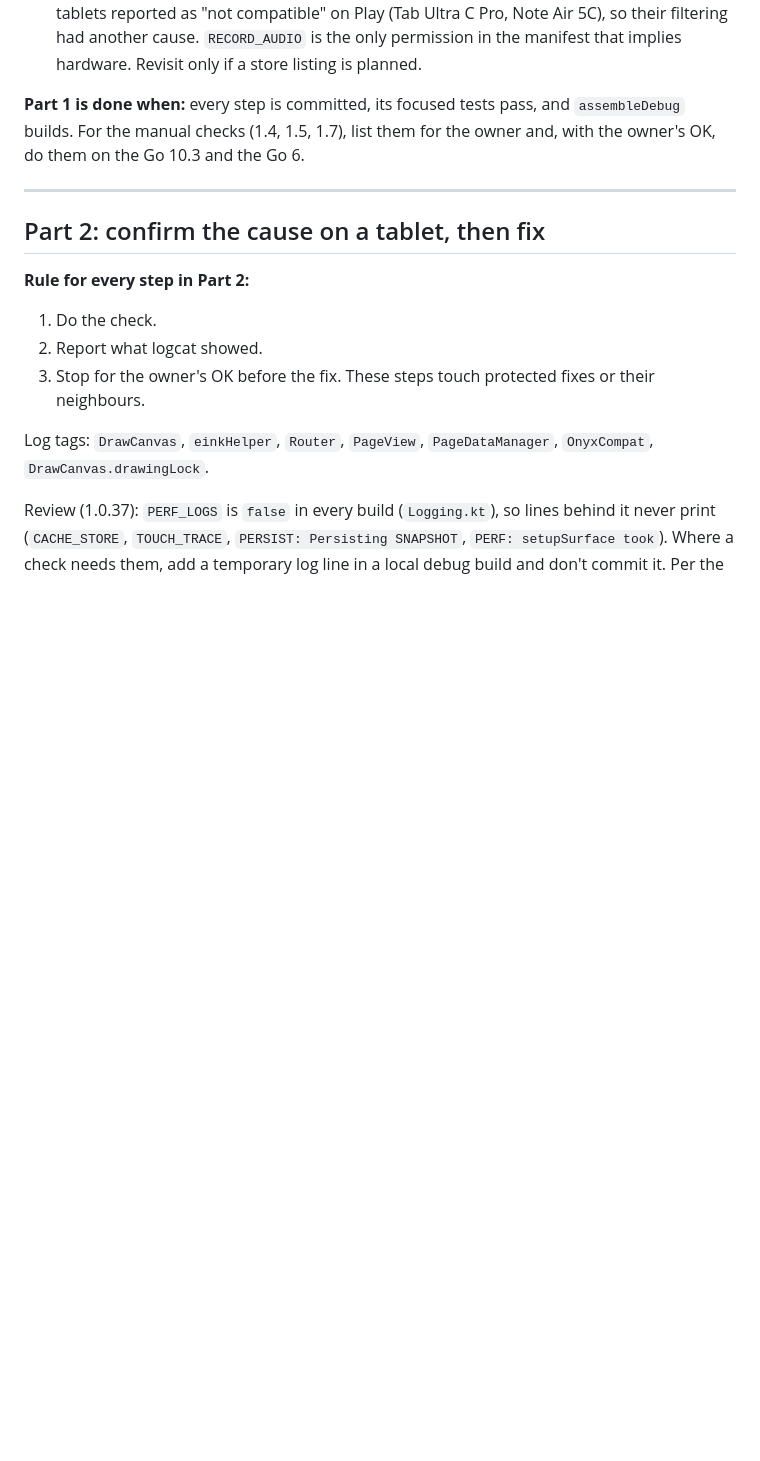
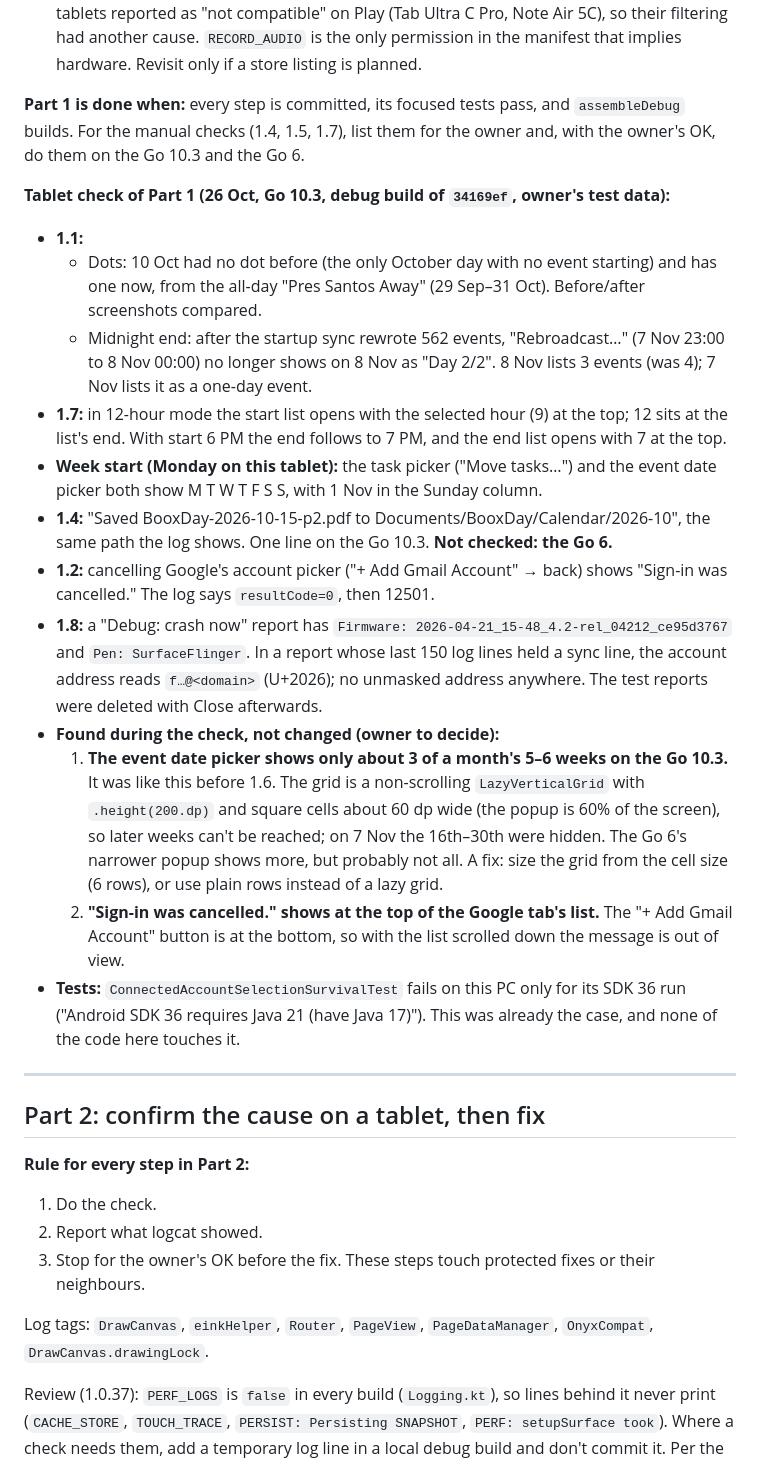
Before and after one commit to fortolano/booxday, a Markdown page: docs/BOOX_FEEDBACK_FIX_PLAN.md, the part around the change. Rendered like a GitHub page; blank space fills up the shorter version.

Commit message:
Plan: tablet check of Part 1
Every Part 1 fix checked on the Go 10.3 with a debug build of 34169ef:
event dots and the midnight end on real synced events, the hour lists,
both date pickers starting on Monday, the export message, the cancelled
Google sign-in, and the crash report's firmware and pen lines with a
masked address. Two things found and left for the owner: the event date
picker shows only about three weeks on the Go 10.3 (as before), and the
"cancelled" message can be out of view in the accounts list.

Co-Authored-By: Claude Opus 5.5 <noreply@anthropic.com>

```diff
--- a/docs/BOOX_FEEDBACK_FIX_PLAN.md
+++ b/docs/BOOX_FEEDBACK_FIX_PLAN.md
@@ -248,6 +248,20 @@ The steps don't depend on each other. Do them in this order (most user-visible f
 - **Review (1.0.37): dropped.** It changes nothing today: Android doesn't check `uses-feature` when installing, only app stores filter on it, and BooxDay is installed from GitHub. The stated reason doesn't hold either. Every target tablet has a microphone, and so do both tablets reported as "not compatible" on Play (Tab Ultra C Pro, Note Air 5C), so their filtering had another cause. `RECORD_AUDIO` is the only permission in the manifest that implies hardware. Revisit only if a store listing is planned.
 
 **Part 1 is done when:** every step is committed, its focused tests pass, and `assembleDebug` builds. For the manual checks (1.4, 1.5, 1.7), list them for the owner and, with the owner's OK, do them on the Go 10.3 and the Go 6.
+
+**Tablet check of Part 1 (26 Oct, Go 10.3, debug build of `34169ef`, owner's test data):**
+- **1.1:**
+  - Dots: 10 Oct had no dot before (the only October day with no event starting) and has one now, from the all-day "Pres Santos Away" (29 Sep–31 Oct). Before/after screenshots compared.
+  - Midnight end: after the startup sync rewrote 562 events, "Rebroadcast…" (7 Nov 23:00 to 8 Nov 00:00) no longer shows on 8 Nov as "Day 2/2". 8 Nov lists 3 events (was 4); 7 Nov lists it as a one-day event.
+- **1.7:** in 12-hour mode the start list opens with the selected hour (9) at the top; 12 sits at the list's end. With start 6 PM the end follows to 7 PM, and the end list opens with 7 at the top.
+- **Week start (Monday on this tablet):** the task picker ("Move tasks…") and the event date picker both show M T W T F S S, with 1 Nov in the Sunday column.
+- **1.4:** "Saved BooxDay-2026-10-15-p2.pdf to Documents/BooxDay/Calendar/2026-10", the same path the log shows. One line on the Go 10.3. **Not checked: the Go 6.**
+- **1.2:** cancelling Google's account picker ("+ Add Gmail Account" → back) shows "Sign-in was cancelled." The log says `resultCode=0`, then 12501.
+- **1.8:** a "Debug: crash now" report has `Firmware: 2026-04-21_15-48_4.2-rel_04212_ce95d3767` and `Pen: SurfaceFlinger`. In a report whose last 150 log lines held a sync line, the account address reads `f…@<domain>` (U+2026); no unmasked address anywhere. The test reports were deleted with Close afterwards.
+- **Found during the check, not changed (owner to decide):**
+  1. **The event date picker shows only about 3 of a month's 5–6 weeks on the Go 10.3.** It was like this before 1.6. The grid is a non-scrolling `LazyVerticalGrid` with `.height(200.dp)` and square cells about 60 dp wide (the popup is 60% of the screen), so later weeks can't be reached; on 7 Nov the 16th–30th were hidden. The Go 6's narrower popup shows more, but probably not all. A fix: size the grid from the cell size (6 rows), or use plain rows instead of a lazy grid.
+  2. **"Sign-in was cancelled." shows at the top of the Google tab's list.** The "+ Add Gmail Account" button is at the bottom, so with the list scrolled down the message is out of view.
+- **Tests:** `ConnectedAccountSelectionSurvivalTest` fails on this PC only for its SDK 36 run ("Android SDK 36 requires Java 21 (have Java 17)"). This was already the case, and none of the code here touches it.
 
 ---
 
```
